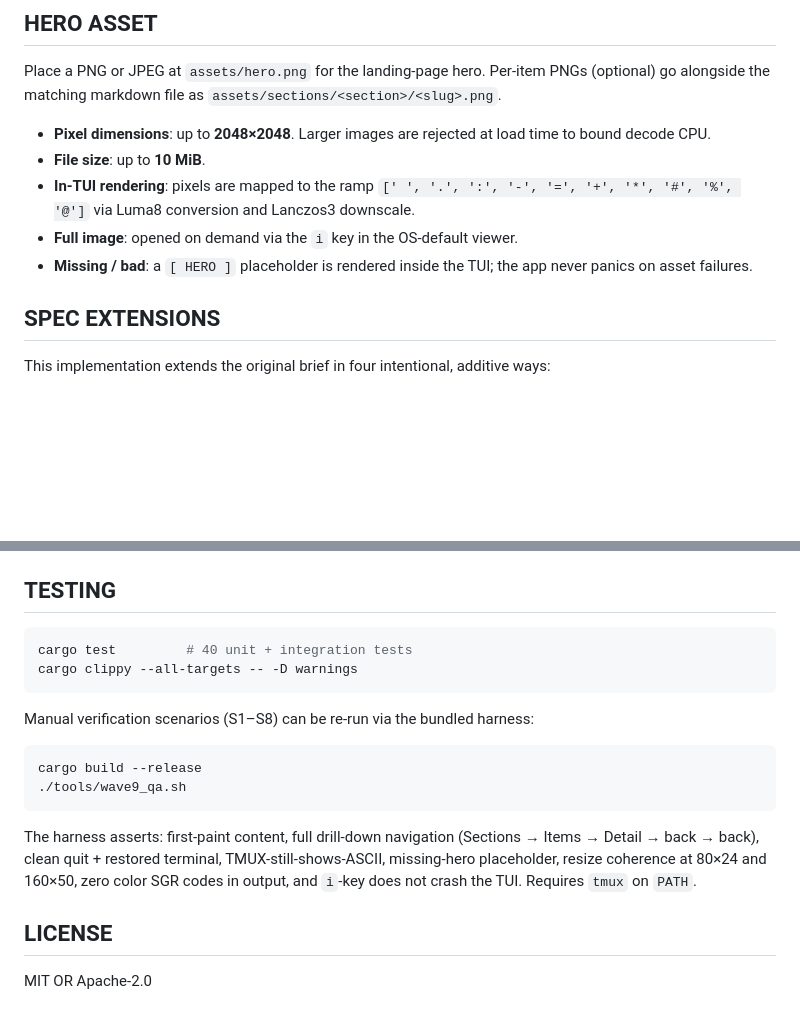
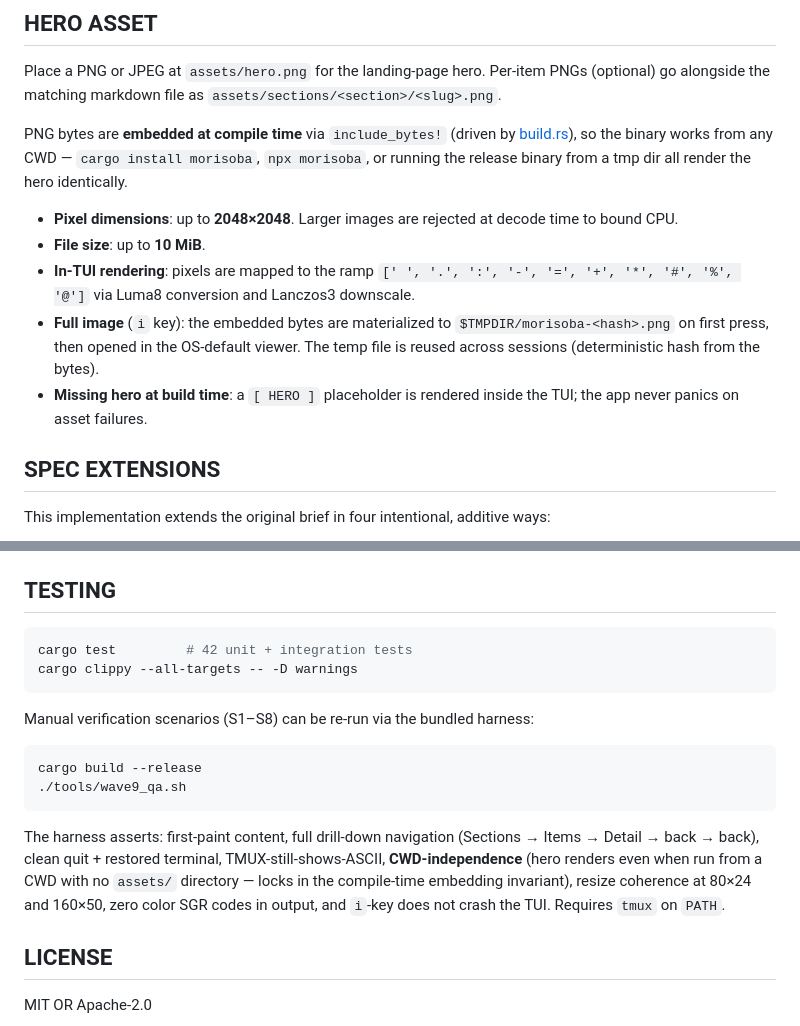
Before and after one commit to sohamb117/npx-morisoba, a Markdown page: README.md, 2 parts joined by grey strips. Rendered like a GitHub page; blank space fills up the shorter version.

Commit message:
docs(readme): sync to Wave 15 - compile-time PNG embedding, 42 tests, CWD-independence harness

````diff
--- a/README.md
+++ b/README.md
@@ -117,11 +117,13 @@ Navigation order is controlled by the `Section` enum in [src/app.rs](src/app.rs)
 
 Place a PNG or JPEG at `assets/hero.png` for the landing-page hero. Per-item PNGs (optional) go alongside the matching markdown file as `assets/sections/<section>/<slug>.png`.
 
-- **Pixel dimensions**: up to **2048×2048**. Larger images are rejected at load time to bound decode CPU.
+PNG bytes are **embedded at compile time** via `include_bytes!` (driven by [build.rs](build.rs)), so the binary works from any CWD — `cargo install morisoba`, `npx morisoba`, or running the release binary from a tmp dir all render the hero identically.
+
+- **Pixel dimensions**: up to **2048×2048**. Larger images are rejected at decode time to bound CPU.
 - **File size**: up to **10 MiB**.
 - **In-TUI rendering**: pixels are mapped to the ramp `[' ', '.', ':', '-', '=', '+', '*', '#', '%', '@']` via Luma8 conversion and Lanczos3 downscale.
-- **Full image**: opened on demand via the `i` key in the OS-default viewer.
-- **Missing / bad**: a `[ HERO ]` placeholder is rendered inside the TUI; the app never panics on asset failures.
+- **Full image** (`i` key): the embedded bytes are materialized to `$TMPDIR/morisoba-<hash>.png` on first press, then opened in the OS-default viewer. The temp file is reused across sessions (deterministic hash from the bytes).
+- **Missing hero at build time**: a `[ HERO ]` placeholder is rendered inside the TUI; the app never panics on asset failures.
 
 ## SPEC EXTENSIONS
 
@@ -137,7 +139,7 @@ This implementation extends the original brief in four intentional, additive way
 ## TESTING
 
 ```bash
-cargo test         # 40 unit + integration tests
+cargo test         # 42 unit + integration tests
 cargo clippy --all-targets -- -D warnings
 ```
 
@@ -148,7 +150,7 @@ cargo build --release
 ./tools/wave9_qa.sh
 ```
 
-The harness asserts: first-paint content, full drill-down navigation (Sections → Items → Detail → back → back), clean quit + restored terminal, TMUX-still-shows-ASCII, missing-hero placeholder, resize coherence at 80×24 and 160×50, zero color SGR codes in output, and `i`-key does not crash the TUI. Requires `tmux` on `PATH`.
+The harness asserts: first-paint content, full drill-down navigation (Sections → Items → Detail → back → back), clean quit + restored terminal, TMUX-still-shows-ASCII, **CWD-independence** (hero renders even when run from a CWD with no `assets/` directory — locks in the compile-time embedding invariant), resize coherence at 80×24 and 160×50, zero color SGR codes in output, and `i`-key does not crash the TUI. Requires `tmux` on `PATH`.
 
 ## LICENSE
 
````
